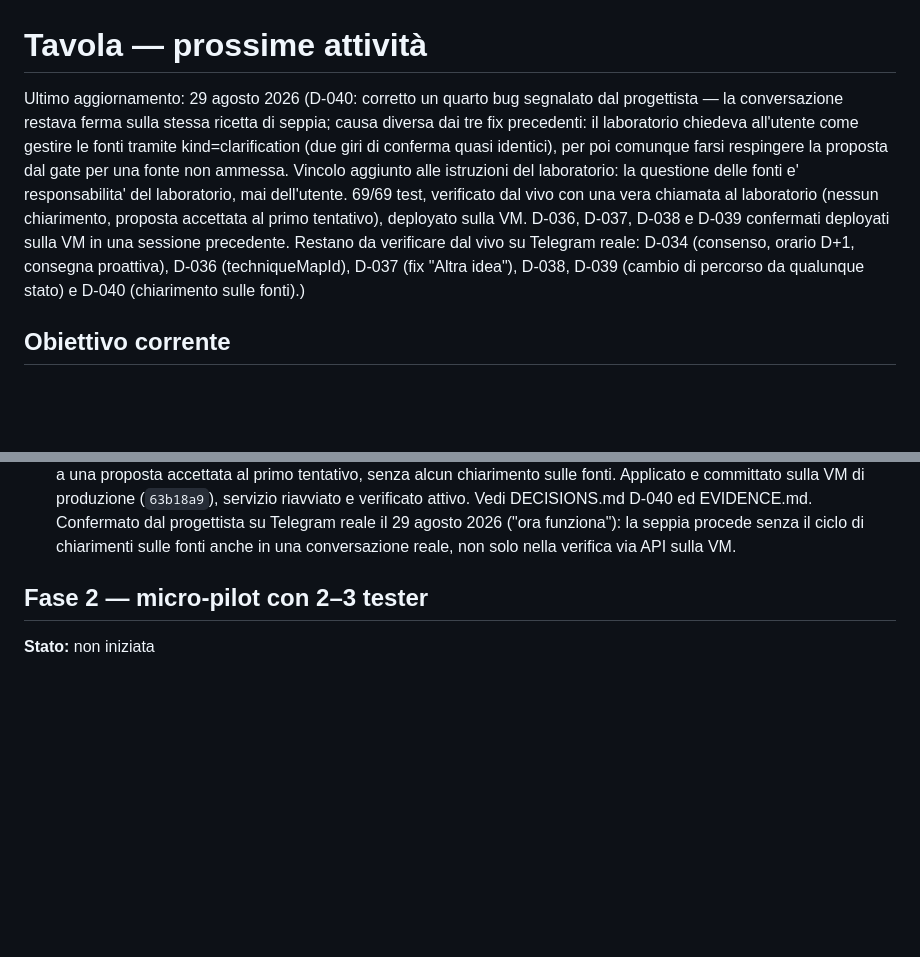
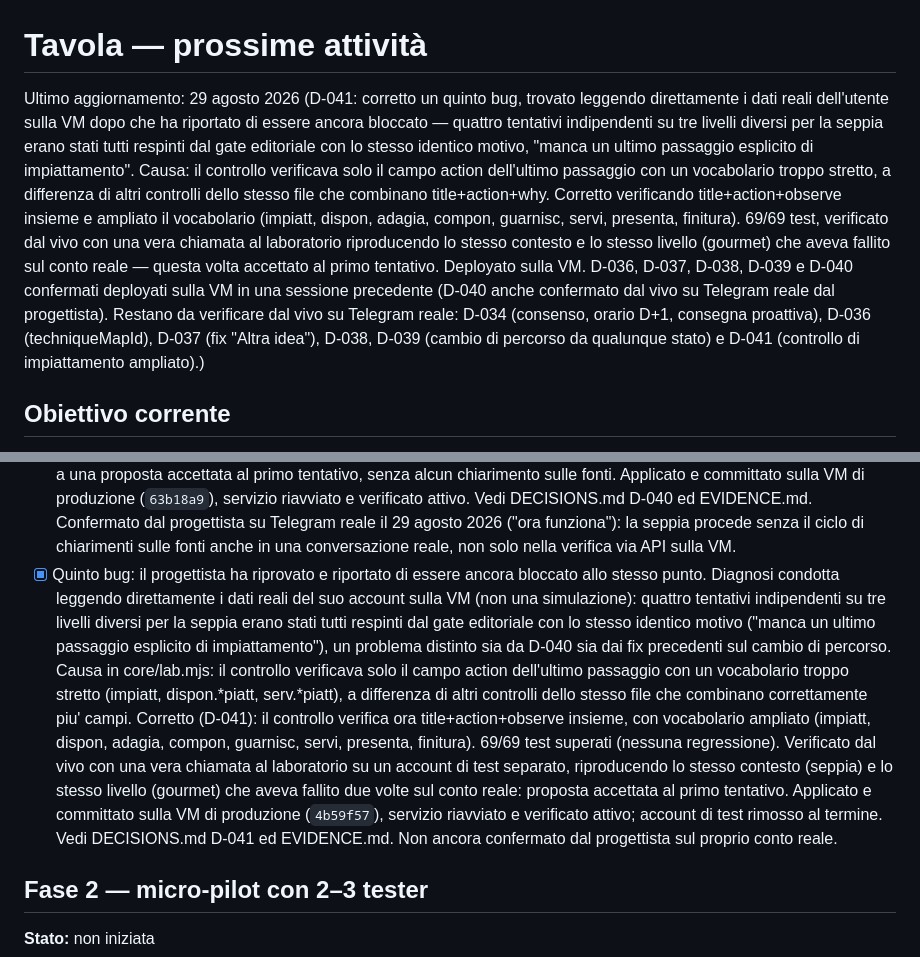
Before and after one commit to danieleparavani/tavola, a Markdown page: NEXT.md, 2 parts joined by grey strips. Drawn GitHub-style; blank space fills up the shorter version.

```diff
--- a/NEXT.md
+++ b/NEXT.md
@@ -1,6 +1,6 @@
 # Tavola — prossime attività
 
-Ultimo aggiornamento: 29 agosto 2026 (D-040: corretto un quarto bug segnalato dal progettista — la conversazione restava ferma sulla stessa ricetta di seppia; causa diversa dai tre fix precedenti: il laboratorio chiedeva all'utente come gestire le fonti tramite kind=clarification (due giri di conferma quasi identici), per poi comunque farsi respingere la proposta dal gate per una fonte non ammessa. Vincolo aggiunto alle istruzioni del laboratorio: la questione delle fonti e' responsabilita' del laboratorio, mai dell'utente. 69/69 test, verificato dal vivo con una vera chiamata al laboratorio (nessun chiarimento, proposta accettata al primo tentativo), deployato sulla VM. D-036, D-037, D-038 e D-039 confermati deployati sulla VM in una sessione precedente. Restano da verificare dal vivo su Telegram reale: D-034 (consenso, orario D+1, consegna proattiva), D-036 (techniqueMapId), D-037 (fix "Altra idea"), D-038, D-039 (cambio di percorso da qualunque stato) e D-040 (chiarimento sulle fonti).)
+Ultimo aggiornamento: 29 agosto 2026 (D-041: corretto un quinto bug, trovato leggendo direttamente i dati reali dell'utente sulla VM dopo che ha riportato di essere ancora bloccato — quattro tentativi indipendenti su tre livelli diversi per la seppia erano stati tutti respinti dal gate editoriale con lo stesso identico motivo, "manca un ultimo passaggio esplicito di impiattamento". Causa: il controllo verificava solo il campo action dell'ultimo passaggio con un vocabolario troppo stretto, a differenza di altri controlli dello stesso file che combinano title+action+why. Corretto verificando title+action+observe insieme e ampliato il vocabolario (impiatt, dispon, adagia, compon, guarnisc, servi, presenta, finitura). 69/69 test, verificato dal vivo con una vera chiamata al laboratorio riproducendo lo stesso contesto e lo stesso livello (gourmet) che aveva fallito sul conto reale — questa volta accettato al primo tentativo. Deployato sulla VM. D-036, D-037, D-038, D-039 e D-040 confermati deployati sulla VM in una sessione precedente (D-040 anche confermato dal vivo su Telegram reale dal progettista). Restano da verificare dal vivo su Telegram reale: D-034 (consenso, orario D+1, consegna proattiva), D-036 (techniqueMapId), D-037 (fix "Altra idea"), D-038, D-039 (cambio di percorso da qualunque stato) e D-041 (controllo di impiattamento ampliato).)
 
 ## Obiettivo corrente
 
@@ -58,6 +58,7 @@ Portare l'MVP conversazionale da simulatore locale a esperienza Telegram utilizz
 - [x] Secondo bug trovato durante i test reali del progettista su Telegram (28 agosto 2026): bloccato sulla proposta di seppia, senza modo di cambiare percorso. Diagnosticato e corretto lo stesso giorno (D-038): gli stati `proposal` e `mode` non riconoscevano un cambio di intenzione, a differenza degli altri stati del flusso. Aggiunto lo stesso controllo gia' in uso altrove. 66/66 test superati, inclusi 2 nuovi test di regressione. Verificato anche dal vivo (non solo con mock) tramite l'API del simulatore sulla VM, riproducendo lo scenario esatto con una vera chiamata al laboratorio: seppia -> stato proposal -> "Cerco un'idea" -> torna correttamente a collecting_people. Applicato e committato sulla VM di produzione (`3249350` codice, `25a0e6f` test), servizio riavviato e verificato attivo. Vedi DECISIONS.md D-038 ed EVIDENCE.md.
 - [x] Terzo bug trovato poche ore dopo D-038: il progettista ha chiesto di iniziare una nuova richiesta e il bot e' rimasto "in loop" sulla ricetta di seppia in corso. Diagnosticato e corretto lo stesso giorno (D-039): `isIntentChoice` riconosceva solo le tre frasi esatte dei bottoni (non frasi libere come "nuova richiesta"), e tre stati (`cooking`, `lab_clarification`, `difficulty_choice`) non avevano ancora nessun ramo di uscita — in `cooking` in particolare, qualunque testo non riconosciuto andava al generatore di risposte sul dubbio insieme al piatto corrente, da cui il loop. Ampliato `isIntentChoice` con frasi generiche ("nuova richiesta", "ricominc*", "da capo", "altra richiesta", "resett*") e aggiunto lo stesso ramo ai tre stati. 66/66 -> 69/69 test superati, inclusi 3 nuovi test di regressione che usano deliberatamente frasi generiche (non le frasi esatte dei bottoni). Verificato dal vivo con una vera chiamata al laboratorio sulla VM: contesto con "pasta al pomodoro", livello "semplice" accettato, `mode` -> `cooking` (passaggio 1/7), poi "voglio cominciare una nuova richiesta" -> torna correttamente a `collecting_people`. Applicato e committato sulla VM di produzione (`8d61c2d` codice, `398bcee` test), servizio riavviato e verificato attivo. Vedi DECISIONS.md D-039 ed EVIDENCE.md.
 - [x] Quarto bug trovato dopo D-039 (29 agosto 2026): il progettista ha riportato che la conversazione restava ferma sulla stessa ricetta di seppia. Diagnosi diversa dalle precedenti: non uno stato senza uscita, ma il laboratorio che usa kind=clarification per chiedere all'utente come gestire le fonti (due giri di conferma quasi identici), per poi comunque generare una proposta respinta dal gate per una fonte non ammessa (D-040). Corretto aggiungendo un vincolo alle istruzioni del laboratorio (core/lab.mjs): il chiarimento riguarda solo fatti sul piatto, mai la metodologia delle fonti, che resta responsabilita' del laboratorio. 69/69 test superati (nessuna regressione, modifica solo testuale). Verificato dal vivo con una vera chiamata al laboratorio sulla VM, riproducendo lo stesso scenario: la seppia e' passata direttamente a una proposta accettata al primo tentativo, senza alcun chiarimento sulle fonti. Applicato e committato sulla VM di produzione (`63b18a9`), servizio riavviato e verificato attivo. Vedi DECISIONS.md D-040 ed EVIDENCE.md. Confermato dal progettista su Telegram reale il 29 agosto 2026 ("ora funziona"): la seppia procede senza il ciclo di chiarimenti sulle fonti anche in una conversazione reale, non solo nella verifica via API sulla VM.
+- [x] Quinto bug: il progettista ha riprovato e riportato di essere ancora bloccato allo stesso punto. Diagnosi condotta leggendo direttamente i dati reali del suo account sulla VM (non una simulazione): quattro tentativi indipendenti su tre livelli diversi per la seppia erano stati tutti respinti dal gate editoriale con lo stesso identico motivo ("manca un ultimo passaggio esplicito di impiattamento"), un problema distinto sia da D-040 sia dai fix precedenti sul cambio di percorso. Causa in core/lab.mjs: il controllo verificava solo il campo action dell'ultimo passaggio con un vocabolario troppo stretto (impiatt, dispon.*piatt, serv.*piatt), a differenza di altri controlli dello stesso file che combinano correttamente piu' campi. Corretto (D-041): il controllo verifica ora title+action+observe insieme, con vocabolario ampliato (impiatt, dispon, adagia, compon, guarnisc, servi, presenta, finitura). 69/69 test superati (nessuna regressione). Verificato dal vivo con una vera chiamata al laboratorio su un account di test separato, riproducendo lo stesso contesto (seppia) e lo stesso livello (gourmet) che aveva fallito due volte sul conto reale: proposta accettata al primo tentativo. Applicato e committato sulla VM di produzione (`4b59f57`), servizio riavviato e verificato attivo; account di test rimosso al termine. Vedi DECISIONS.md D-041 ed EVIDENCE.md. Non ancora confermato dal progettista sul proprio conto reale.
 
 ## Fase 2 — micro-pilot con 2–3 tester
 
```
